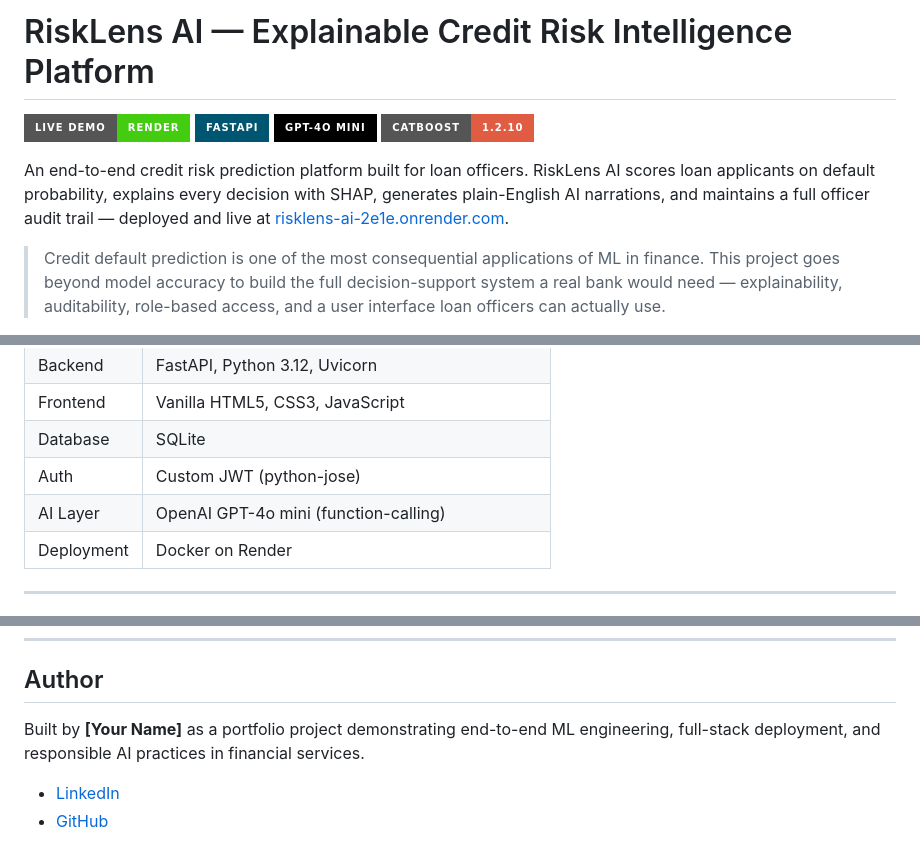
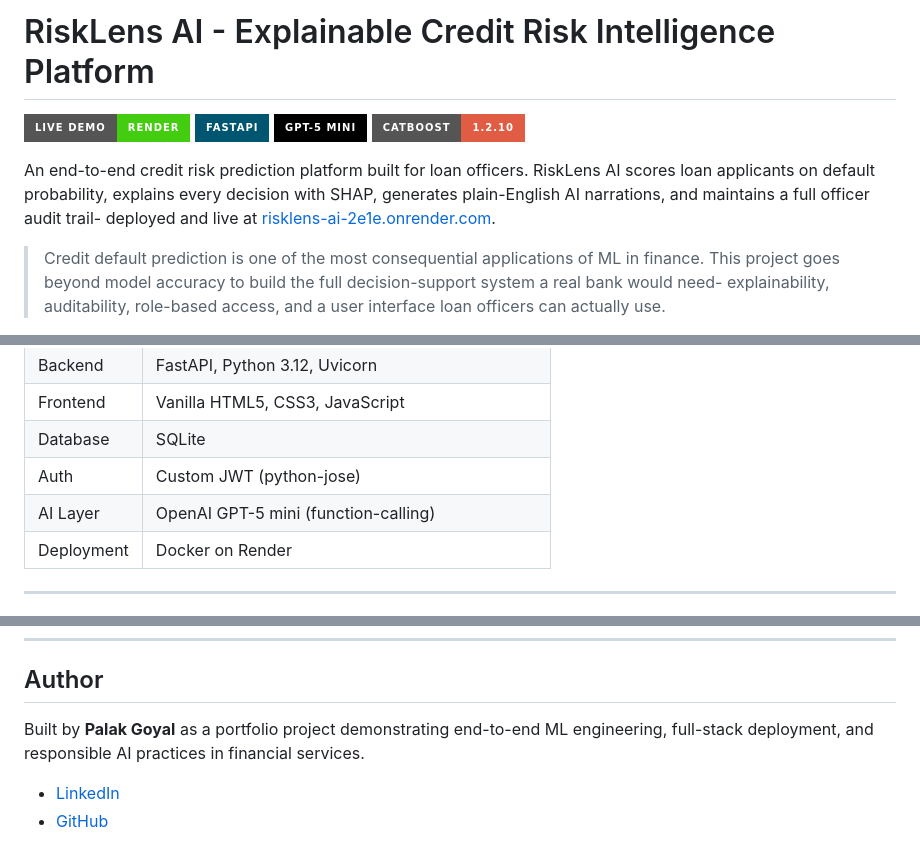
Before and after one commit to PalakGoyal6/RiskLens-AI, a Markdown page: README.md, 3 parts joined by grey strips. Rendered like a GitHub page; badges without logos.

```diff
--- a/README.md
+++ b/README.md
@@ -1,11 +1,11 @@
-# RiskLens AI — Explainable Credit Risk Intelligence Platform
+# RiskLens AI - Explainable Credit Risk Intelligence Platform
 
 [![Live Demo](https://img.shields.io/badge/Live%20Demo-Render-brightgreen?style=for-the-badge)](https://risklens-ai-2e1e.onrender.com)
 [![FastAPI](https://img.shields.io/badge/FastAPI-005571?style=for-the-badge&logo=fastapi)](https://fastapi.tiangolo.com)
-[![OpenAI](https://img.shields.io/badge/GPT--4o%20mini-black?style=for-the-badge&logo=openai)](https://openai.com)
+[![OpenAI](https://img.shields.io/badge/GPT--5%20mini-black?style=for-the-badge&logo=openai)](https://openai.com)
 [![CatBoost](https://img.shields.io/badge/CatBoost-1.2.10-red?style=for-the-badge)](https://catboost.ai)
 
-An end-to-end credit risk prediction platform built for loan officers. RiskLens AI scores loan applicants on default probability, explains every decision with SHAP, generates plain-English AI narrations, and maintains a full officer audit trail — deployed and live at [risklens-ai-2e1e.onrender.com](https://risklens-ai-2e1e.onrender.com).
+An end-to-end credit risk prediction platform built for loan officers. RiskLens AI scores loan applicants on default probability, explains every decision with SHAP, generates plain-English AI narrations, and maintains a full officer audit trail- deployed and live at [risklens-ai-2e1e.onrender.com](https://risklens-ai-2e1e.onrender.com).
 
-> Credit default prediction is one of the most consequential applications of ML in finance. This project goes beyond model accuracy to build the full decision-support system a real bank would need — explainability, auditability, role-based access, and a user interface loan officers can actually use.
+> Credit default prediction is one of the most consequential applications of ML in finance. This project goes beyond model accuracy to build the full decision-support system a real bank would need- explainability, auditability, role-based access, and a user interface loan officers can actually use.
 
@@ -43,7 +46,7 @@ The demo environment is pre-seeded with applicant profiles, past predictions, an
 | Frontend | Vanilla HTML5, CSS3, JavaScript |
 | Database | SQLite |
 | Auth | Custom JWT (python-jose) |
-| AI Layer | OpenAI GPT-4o mini (function-calling) |
+| AI Layer | OpenAI GPT-5 mini (function-calling) |
 | Deployment | Docker on Render |
 
 ---
@@ -248,5 +271,5 @@ risklens-ai/
 
 ## Author
 
-Built by **[Your Name]** as a portfolio project demonstrating end-to-end ML engineering, full-stack deployment, and responsible AI practices in financial services.
+Built by **Palak Goyal** as a portfolio project demonstrating end-to-end ML engineering, full-stack deployment, and responsible AI practices in financial services.
 
```
Also changed, not shown: other parts of README.md (+49 -26 lines).
